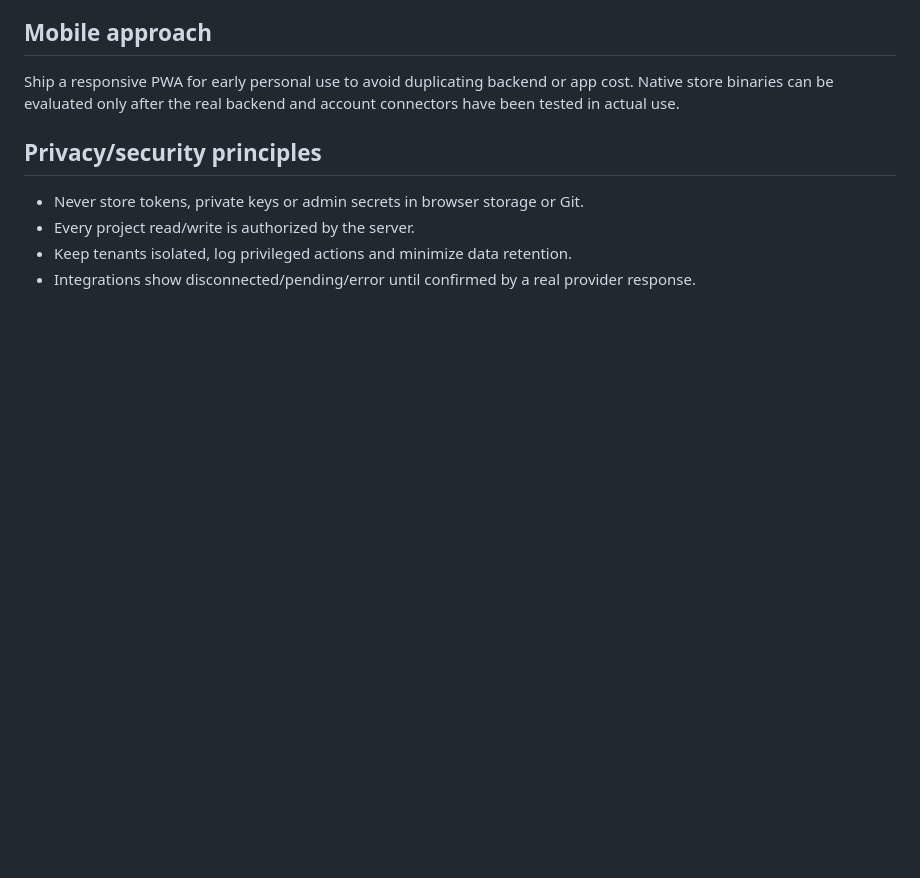
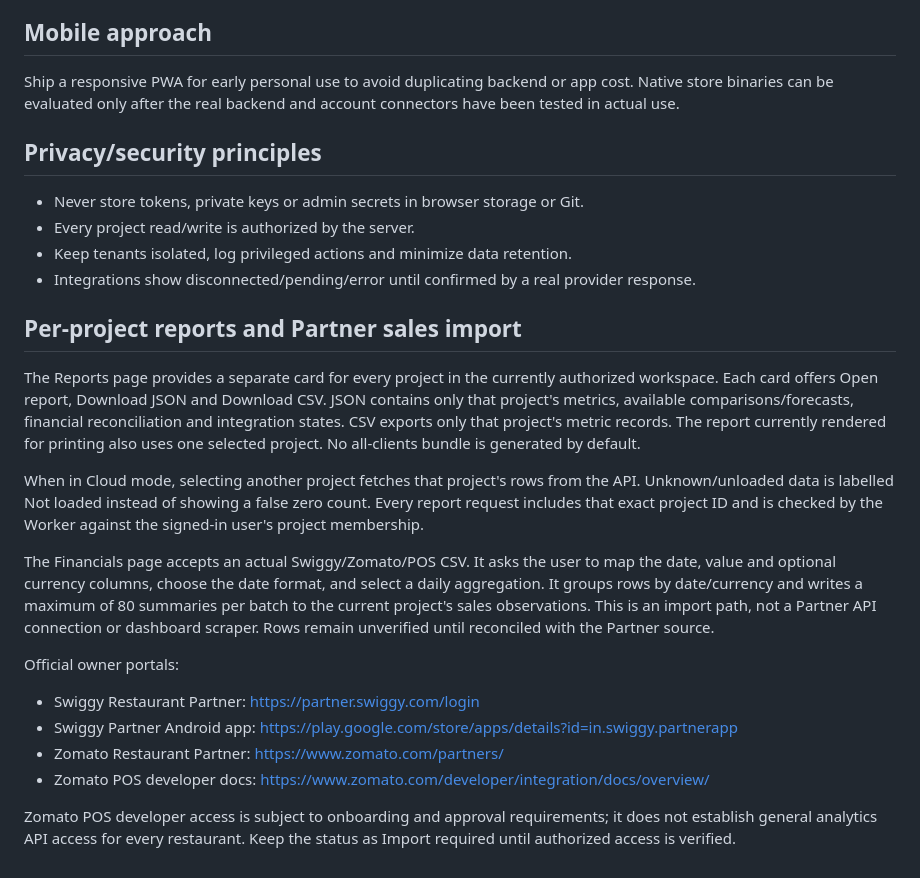
Before and after one commit to ajaynxt/ajaynxt-superapp, a Markdown page: docs/PRODUCT-SCOPE.md, the part around the change. Rendered like a GitHub page; blank space fills up the shorter version.

Commit message:
docs: describe individual project reports and marketplace import flow

```diff
--- a/docs/PRODUCT-SCOPE.md
+++ b/docs/PRODUCT-SCOPE.md
@@ -65,3 +65,20 @@ Ship a responsive PWA for early personal use to avoid duplicating backend or app
 - Every project read/write is authorized by the server.
 - Keep tenants isolated, log privileged actions and minimize data retention.
 - Integrations show disconnected/pending/error until confirmed by a real provider response.
+
+
+## Per-project reports and Partner sales import
+
+The Reports page provides a separate card for every project in the currently authorized workspace. Each card offers Open report, Download JSON and Download CSV. JSON contains only that project's metrics, available comparisons/forecasts, financial reconciliation and integration states. CSV exports only that project's metric records. The report currently rendered for printing also uses one selected project. No all-clients bundle is generated by default.
+
+When in Cloud mode, selecting another project fetches that project's rows from the API. Unknown/unloaded data is labelled Not loaded instead of showing a false zero count. Every report request includes that exact project ID and is checked by the Worker against the signed-in user's project membership.
+
+The Financials page accepts an actual Swiggy/Zomato/POS CSV. It asks the user to map the date, value and optional currency columns, choose the date format, and select a daily aggregation. It groups rows by date/currency and writes a maximum of 80 summaries per batch to the current project's sales observations. This is an import path, not a Partner API connection or dashboard scraper. Rows remain unverified until reconciled with the Partner source.
+
+Official owner portals:
+- Swiggy Restaurant Partner: https://partner.swiggy.com/login
+- Swiggy Partner Android app: https://play.google.com/store/apps/details?id=in.swiggy.partnerapp
+- Zomato Restaurant Partner: https://www.zomato.com/partners/
+- Zomato POS developer docs: https://www.zomato.com/developer/integration/docs/overview/
+
+Zomato POS developer access is subject to onboarding and approval requirements; it does not establish general analytics API access for every restaurant. Keep the status as Import required until authorized access is verified.
```
